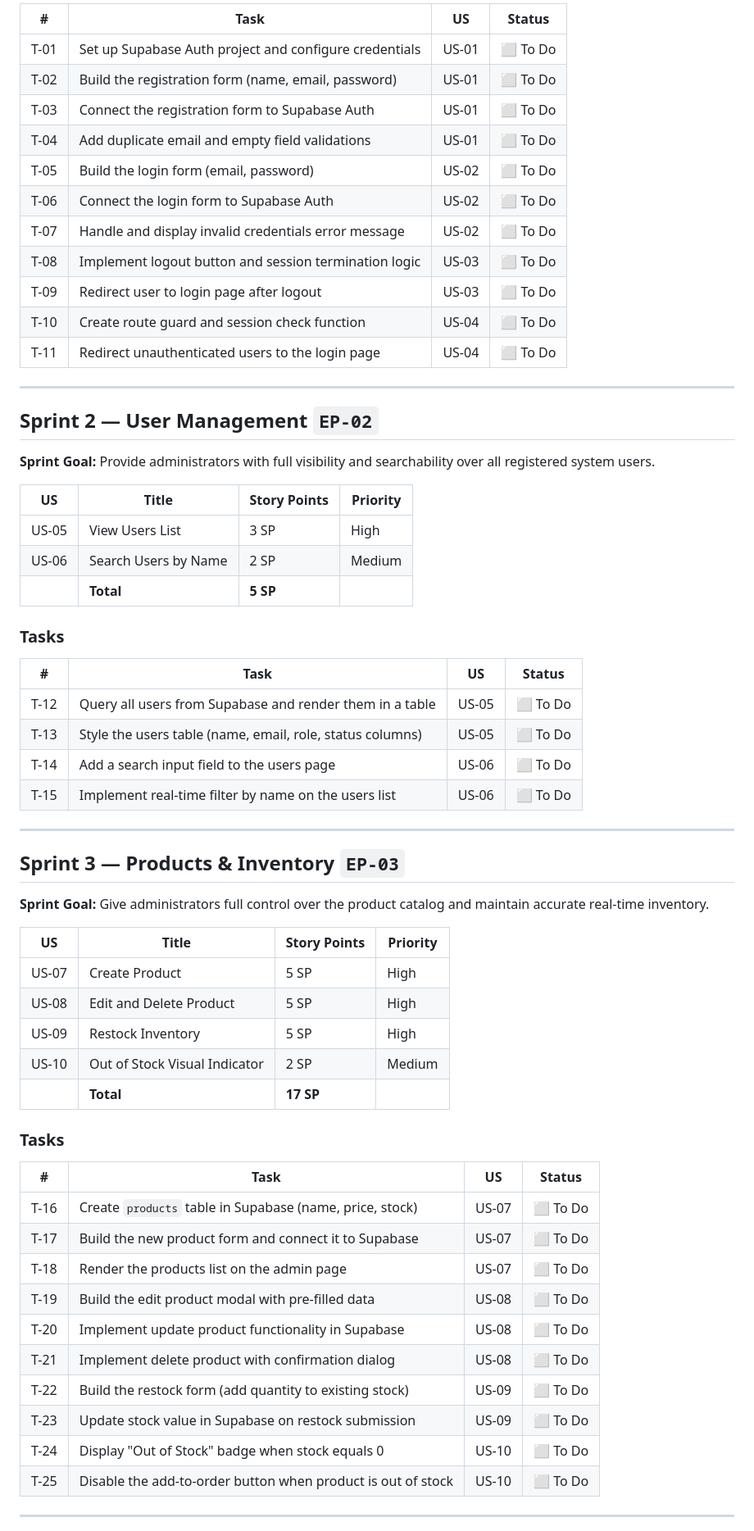
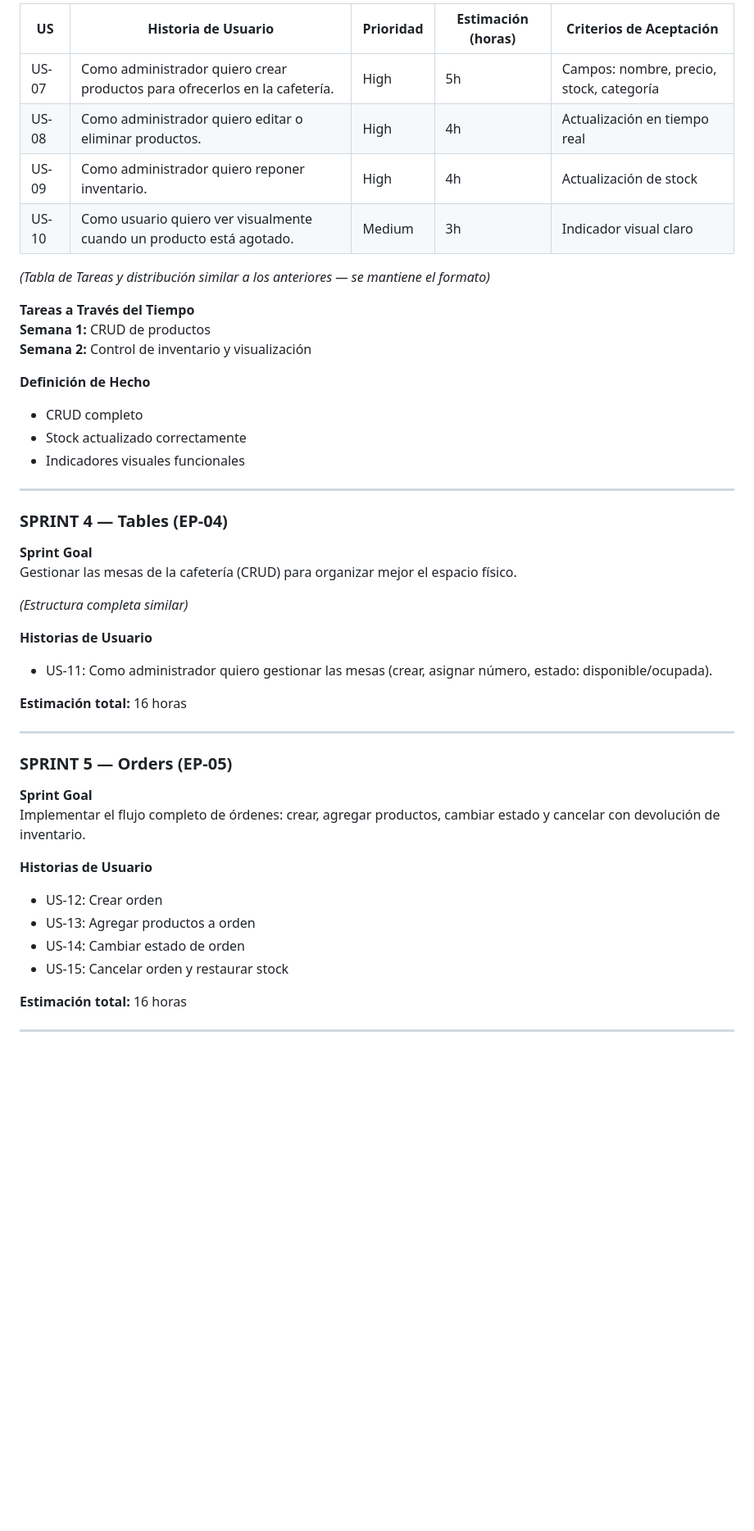
Before and after one commit to AndersonVazquezDelaluz/cbtis47-db-project-salchichasparrita-2026, a Markdown page: docs/sprint_backlog.md, the part around one of its changes. Shown at 82% size. Rendered like a GitHub page; blank space fills up the shorter version.

```diff
--- a/docs/sprint_backlog.md
+++ b/docs/sprint_backlog.md
@@ -42,67 +118,50 @@
 
-| # | Task | US | Status |
-|---|---|---|---|
-| T-01 | Set up Supabase Auth project and configure credentials | US-01 | ⬜ To Do |
-| T-02 | Build the registration form (name, email, password) | US-01 | ⬜ To Do |
-| T-03 | Connect the registration form to Supabase Auth | US-01 | ⬜ To Do |
-| T-04 | Add duplicate email and empty field validations | US-01 | ⬜ To Do |
-| T-05 | Build the login form (email, password) | US-02 | ⬜ To Do |
-| T-06 | Connect the login form to Supabase Auth | US-02 | ⬜ To Do |
-| T-07 | Handle and display invalid credentials error message | US-02 | ⬜ To Do |
-| T-08 | Implement logout button and session termination logic | US-03 | ⬜ To Do |
-| T-09 | Redirect user to login page after logout | US-03 | ⬜ To Do |
-| T-10 | Create route guard and session check function | US-04 | ⬜ To Do |
-| T-11 | Redirect unauthenticated users to the login page | US-04 | ⬜ To Do |
+| US    | Historia de Usuario | Prioridad | Estimación (horas) | Criterios de Aceptación |
+|-------|---------------------|-----------|--------------------|-------------------------|
+| US-07 | Como administrador quiero crear productos para ofrecerlos en la cafetería. | High | 5h | Campos: nombre, precio, stock, categoría |
+| US-08 | Como administrador quiero editar o eliminar productos. | High | 4h | Actualización en tiempo real |
+| US-09 | Como administrador quiero reponer inventario. | High | 4h | Actualización de stock |
+| US-10 | Como usuario quiero ver visualmente cuando un producto está agotado. | Medium | 3h | Indicador visual claro |
+
+*(Tabla de Tareas y distribución similar a los anteriores — se mantiene el formato)*
+
+**Tareas a Través del Tiempo**
+**Semana 1:** CRUD de productos
+**Semana 2:** Control de inventario y visualización
+
+**Definición de Hecho**
+- CRUD completo
+- Stock actualizado correctamente
+- Indicadores visuales funcionales
 
 ---
 
-## Sprint 2 — User Management `EP-02`
+### SPRINT 4 — Tables (EP-04)
 
-**Sprint Goal:** Provide administrators with full visibility and searchability over all registered system users.
+**Sprint Goal**
+Gestionar las mesas de la cafetería (CRUD) para organizar mejor el espacio físico.
 
-| US | Title | Story Points | Priority |
-|---|---|---|---|
-| US-05 | View Users List | 3 SP | High |
-| US-06 | Search Users by Name | 2 SP | Medium |
-| | **Total** | **5 SP** | |
+*(Estructura completa similar)*
 
-### Tasks
+**Historias de Usuario**
+- US-11: Como administrador quiero gestionar las mesas (crear, asignar número, estado: disponible/ocupada).
 
-| # | Task | US | Status |
-|---|---|---|---|
-| T-12 | Query all users from Supabase and render them in a table | US-05 | ⬜ To Do |
-| T-13 | Style the users table (name, email, role, status columns) | US-05 | ⬜ To Do |
-| T-14 | Add a search input field to the users page | US-06 | ⬜ To Do |
-| T-15 | Implement real-time filter by name on the users list | US-06 | ⬜ To Do |
+**Estimación total:** 16 horas
 
 ---
 
-## Sprint 3 — Products & Inventory `EP-03`
+### SPRINT 5 — Orders (EP-05)
 
-**Sprint Goal:** Give administrators full control over the product catalog and maintain accurate real-time inventory.
+**Sprint Goal**
+Implementar el flujo completo de órdenes: crear, agregar productos, cambiar estado y cancelar con devolución de inventario.
 
-| US | Title | Story Points | Priority |
-|---|---|---|---|
-| US-07 | Create Product | 5 SP | High |
-| US-08 | Edit and Delete Product | 5 SP | High |
-| US-09 | Restock Inventory | 5 SP | High |
-| US-10 | Out of Stock Visual Indicator | 2 SP | Medium |
-| | **Total** | **17 SP** | |
+**Historias de Usuario**
+- US-12: Crear orden
+- US-13: Agregar productos a orden
+- US-14: Cambiar estado de orden
+- US-15: Cancelar orden y restaurar stock
 
-### Tasks
-
-| # | Task | US | Status |
-|---|---|---|---|
-| T-16 | Create `products` table in Supabase (name, price, stock) | US-07 | ⬜ To Do |
-| T-17 | Build the new product form and connect it to Supabase | US-07 | ⬜ To Do |
-| T-18 | Render the products list on the admin page | US-07 | ⬜ To Do |
-| T-19 | Build the edit product modal with pre-filled data | US-08 | ⬜ To Do |
-| T-20 | Implement update product functionality in Supabase | US-08 | ⬜ To Do |
-| T-21 | Implement delete product with confirmation dialog | US-08 | ⬜ To Do |
-| T-22 | Build the restock form (add quantity to existing stock) | US-09 | ⬜ To Do |
-| T-23 | Update stock value in Supabase on restock submission | US-09 | ⬜ To Do |
-| T-24 | Display "Out of Stock" badge when stock equals 0 | US-10 | ⬜ To Do |
-| T-25 | Disable the add-to-order button when product is out of stock | US-10 | ⬜ To Do |
+**Estimación total:** 16 horas
 
 ---
 
```
Also changed, not shown: other parts of docs/sprint_backlog.md (+125 -182 lines).
